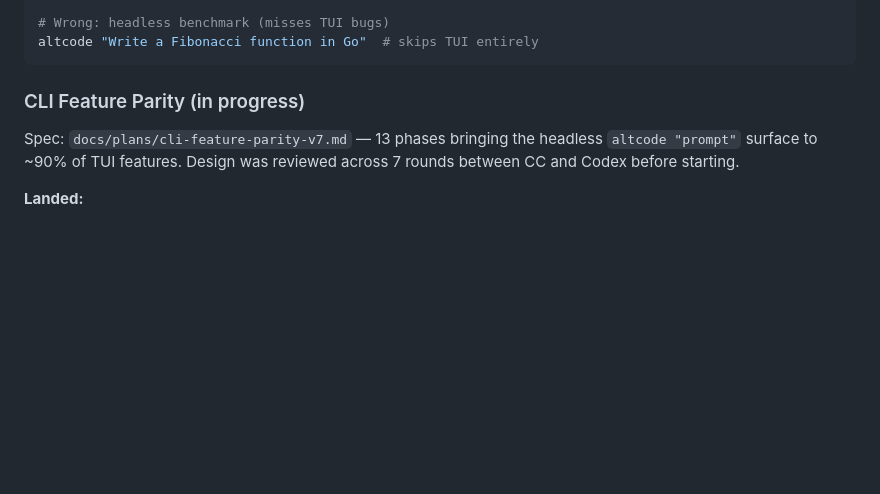
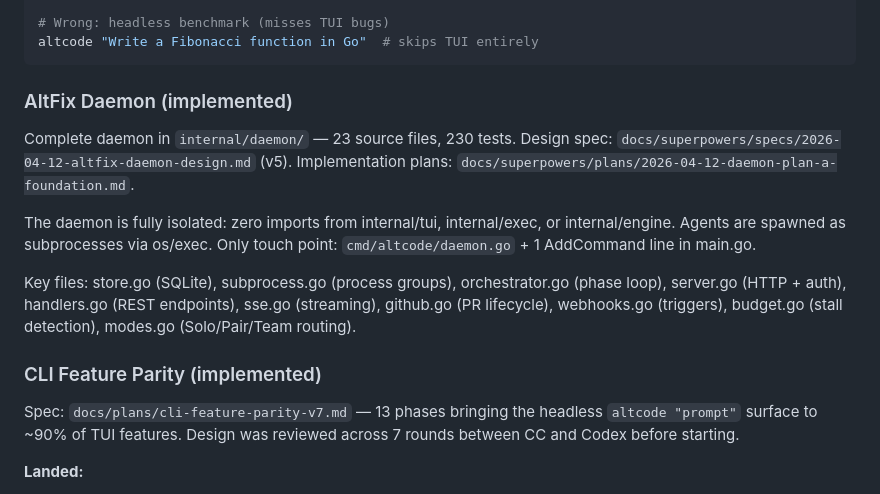
Before and after one commit to jiayaoqijia/altcode, a Markdown page: CLAUDE.md, the part around the change. Rendered like a GitHub page; blank space fills up the shorter version.

````diff
--- a/CLAUDE.md
+++ b/CLAUDE.md
@@ -58,7 +58,22 @@ tmux capture-pane -t bench -p  # capture rendered TUI output
 altcode "Write a Fibonacci function in Go"  # skips TUI entirely
 ```
 
-### CLI Feature Parity (in progress)
+### AltFix Daemon (implemented)
+
+Complete daemon in `internal/daemon/` — 23 source files, 230 tests.
+Design spec: `docs/superpowers/specs/2026-04-12-altfix-daemon-design.md` (v5).
+Implementation plans: `docs/superpowers/plans/2026-04-12-daemon-plan-a-foundation.md`.
+
+The daemon is fully isolated: zero imports from internal/tui, internal/exec,
+or internal/engine. Agents are spawned as subprocesses via os/exec.
+Only touch point: `cmd/altcode/daemon.go` + 1 AddCommand line in main.go.
+
+Key files: store.go (SQLite), subprocess.go (process groups), orchestrator.go
+(phase loop), server.go (HTTP + auth), handlers.go (REST endpoints),
+sse.go (streaming), github.go (PR lifecycle), webhooks.go (triggers),
+budget.go (stall detection), modes.go (Solo/Pair/Team routing).
+
+### CLI Feature Parity (implemented)
 
 Spec: `docs/plans/cli-feature-parity-v7.md` — 13 phases bringing the
 headless `altcode "prompt"` surface to ~90% of TUI features. Design
````
Also changed, not shown: CHANGELOG.md (+44 -0 lines), 1 other file.
